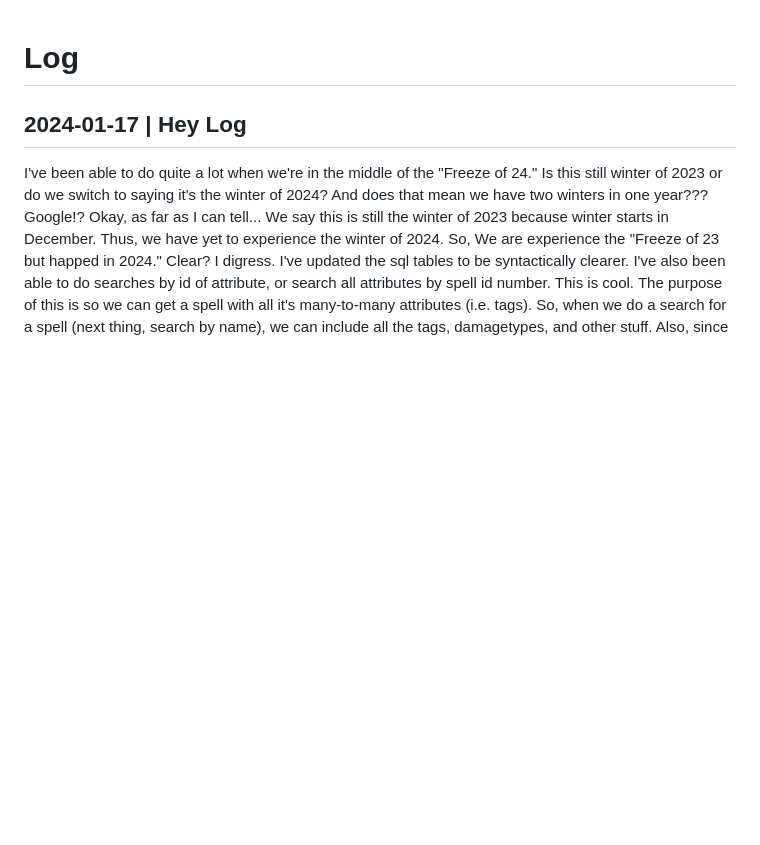
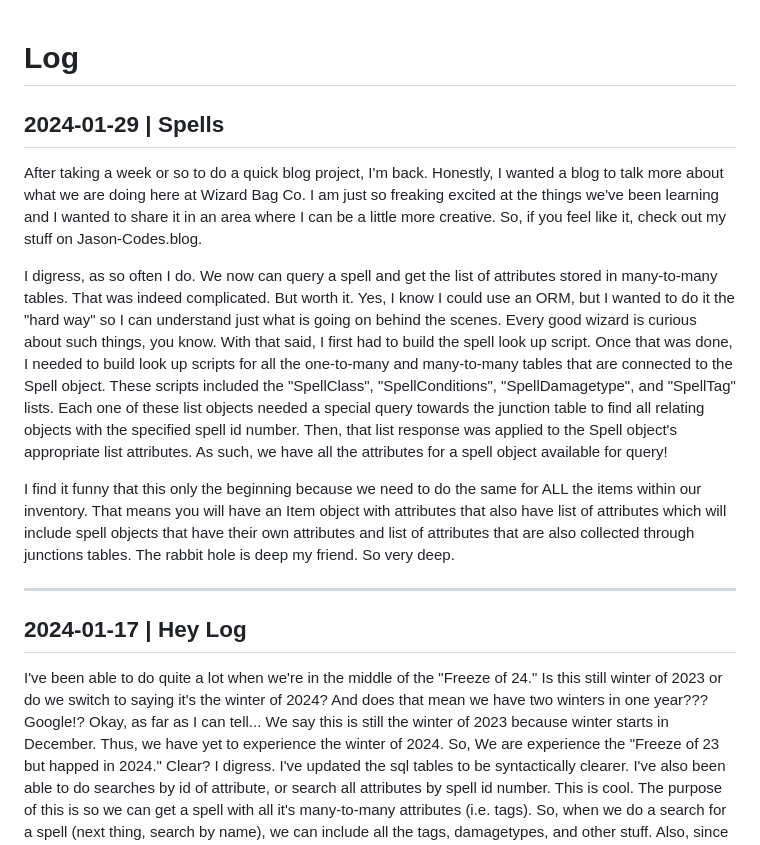
Before and after one commit to WebDevJasonCameron/TheWizardsBag_Java_Version_Archiving, a Markdown page: notes/log.md, the part around the change. Rendered like a GitHub page; blank space fills up the shorter version.

Commit message:
log update

```diff
--- a/notes/log.md
+++ b/notes/log.md
@@ -1,4 +1,14 @@
 # Log
+
+## 2024-01-29 | Spells
+
+After taking a week or so to do a quick blog project, I'm back.  Honestly, I wanted a blog to talk more about what we are doing here at Wizard Bag Co.  I am just so freaking excited at the things we've been learning and I wanted to share it in an area where I can be a little more creative.  So, if you feel like it, check out my stuff on Jason-Codes.blog.
+
+I digress, as so often I do.  We now can query a spell and get the list of attributes stored in many-to-many tables.  That was indeed complicated. But worth it.  Yes, I know I could use an ORM, but I wanted to do it the "hard way" so I can understand just what is going on behind the scenes.  Every good wizard is curious about such things, you know.  With that said, I first had to build the spell look up script.  Once that was done, I needed to build look up scripts for all the one-to-many and many-to-many tables that are connected to the Spell object.  These scripts included the "SpellClass", "SpellConditions", "SpellDamagetype", and "SpellTag" lists.  Each one of these list objects needed a special query towards the junction table to find all relating objects with the specified spell id number.  Then, that list response was applied to the Spell object's appropriate list attributes.  As such, we have all the attributes for a spell object available for query!
+
+I find it funny that this only the beginning because we need to do the same for ALL the items within our inventory.  That means you will have an Item object with attributes that also have list of attributes which will include spell objects that have their own attributes and list of attributes that are also collected through junctions tables.  The rabbit hole is deep my friend.  So very deep.
+
+---
 
 ## 2024-01-17 | Hey Log
 
```
